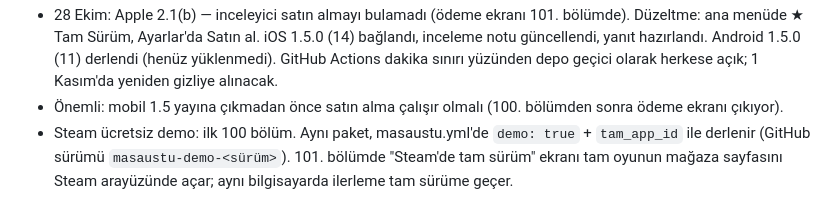
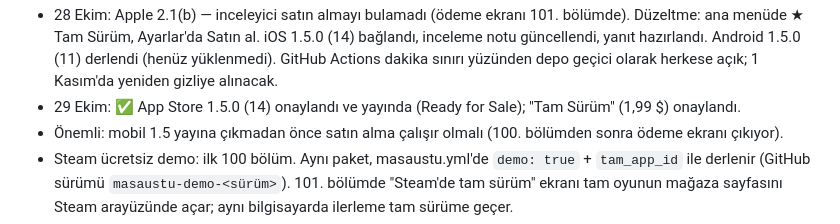
Before and after one commit to emreanduv/malazgirt-akincilari, a Markdown page: YAYIN-DURUMU.md, the part around the change. Rendered like a GitHub page.

Commit message:
Yayın durumu: App Store 1.5.0 yayında
Co-Authored-By: Claude Opus 5.5 <noreply@anthropic.com>
Claude-Session: https://claude.ai/code/session_01XFKqTkpwnpMLyQPGEr1eX2

```diff
--- a/YAYIN-DURUMU.md
+++ b/YAYIN-DURUMU.md
@@ -92,6 +92,7 @@
 - 27 Ekim: Google ödeme profili banka doğrulaması tamam (₺0,23). Üretim kilitli: kapalı testte 12 kayıtlı test kullanıcısı × 14 gün şartı (şu an 2 kişi). Katılım linki: https://play.google.com/apps/testing/com.anduv.malazgirt
 - 27 Ekim: Play kapalı test kullanıcıları → Google Grubu testers-community@googlegroups.com (Testers Community, Starter 15 test kullanıcısı, 16 günlük süreç; panel: testerscommunity.com/dashboard). 14 gün dolunca üretim başvurusu.
 - 28 Ekim: Apple 2.1(b) — inceleyici satın almayı bulamadı (ödeme ekranı 101. bölümde). Düzeltme: ana menüde ★ Tam Sürüm, Ayarlar'da Satın al. iOS 1.5.0 (14) bağlandı, inceleme notu güncellendi, yanıt hazırlandı. Android 1.5.0 (11) derlendi (henüz yüklenmedi). GitHub Actions dakika sınırı yüzünden depo geçici olarak herkese açık; 1 Kasım'da yeniden gizliye alınacak.
+- 29 Ekim: ✅ App Store 1.5.0 (14) onaylandı ve yayında (Ready for Sale); "Tam Sürüm" (1,99 $) onaylandı.
 - Önemli: mobil 1.5 yayına çıkmadan önce satın alma çalışır olmalı (100. bölümden sonra ödeme ekranı çıkıyor).
 - Steam ücretsiz demo: ilk 100 bölüm. Aynı paket, masaustu.yml'de `demo: true` + `tam_app_id` ile derlenir (GitHub sürümü `masaustu-demo-<sürüm>`). 101. bölümde "Steam'de tam sürüm" ekranı tam oyunun mağaza sayfasını Steam arayüzünde açar; aynı bilgisayarda ilerleme tam sürüme geçer.
 - Arayüz büyük masaüstü pencerelerinde 1,45× / 2× ölçeklenir (index.html @media)
```
